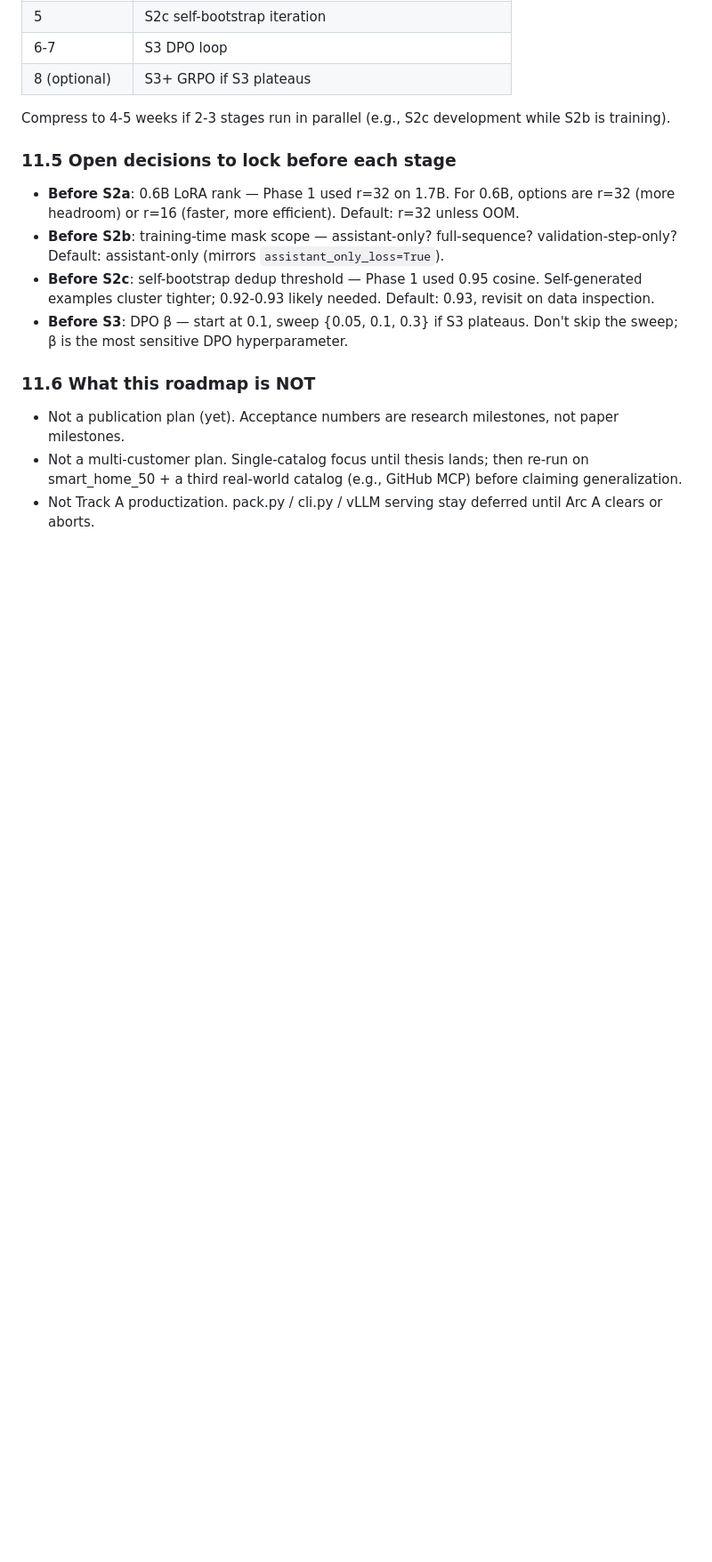
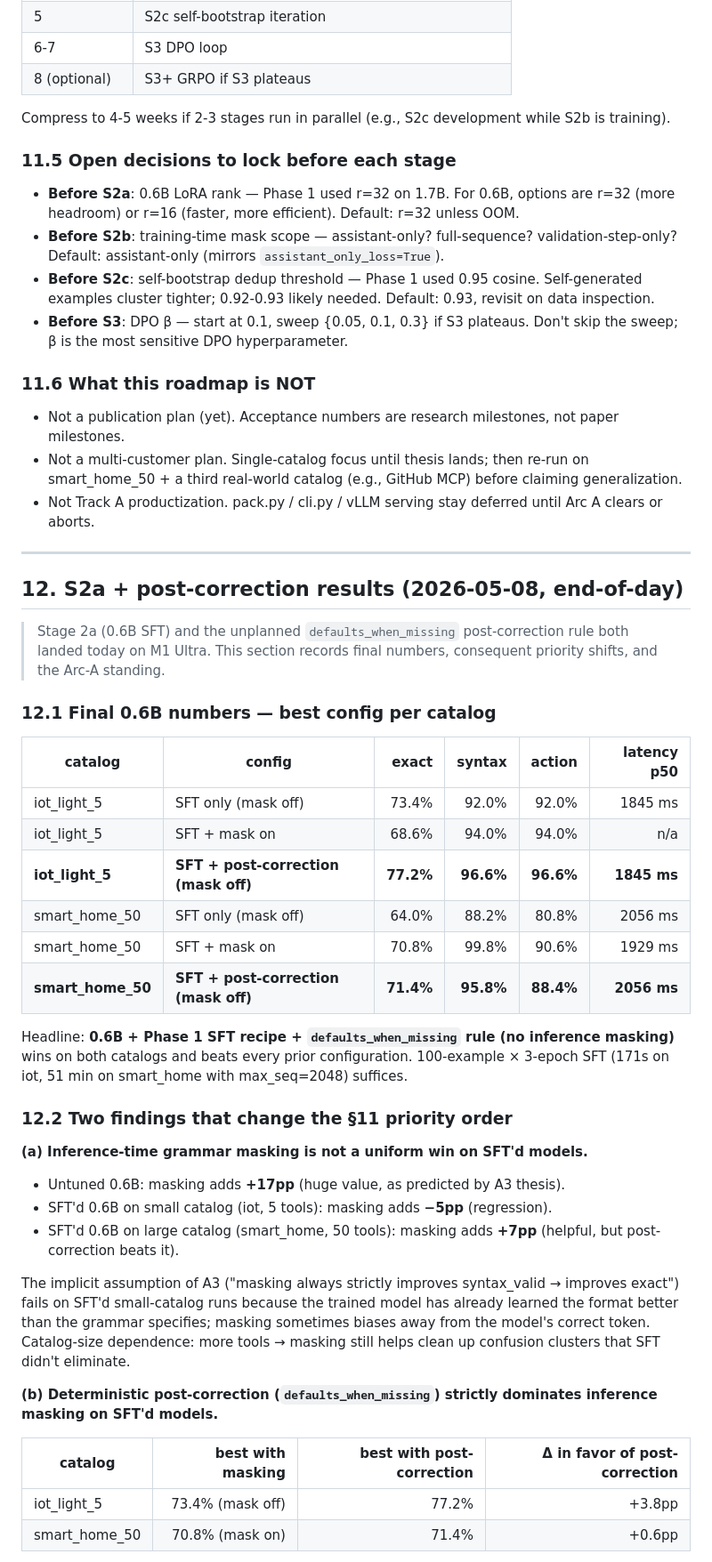
Before and after one commit to rixile9999/ganglion, a Markdown page: docs/factory_phase2_plan.md, the part around one of its changes. Shown at 89% size. Drawn GitHub-style; blank space fills up the shorter version.

```diff
--- a/docs/factory_phase2_plan.md
+++ b/docs/factory_phase2_plan.md
@@ -331,3 +331,42 @@ Compress to 4-5 weeks if 2-3 stages run in parallel (e.g., S2c development while
 - Not a publication plan (yet). Acceptance numbers are research milestones, not paper milestones.
 - Not a multi-customer plan. Single-catalog focus until thesis lands; then re-run on smart_home_50 + a third real-world catalog (e.g., GitHub MCP) before claiming generalization.
 - Not Track A productization. pack.py / cli.py / vLLM serving stay deferred until Arc A clears or aborts.
+
+---
+
+## 12. S2a + post-correction results (2026-05-08, end-of-day)
+
+> Stage 2a (0.6B SFT) and the unplanned `defaults_when_missing` post-correction
+> rule both landed today on M1 Ultra. This section records final numbers,
+> consequent priority shifts, and the Arc-A standing.
+
+### 12.1 Final 0.6B numbers — best config per catalog
+
+| catalog | config | exact | syntax | action | latency p50 |
+|---|---|---:|---:|---:|---:|
+| iot_light_5 | SFT only (mask off) | 73.4% | 92.0% | 92.0% | 1845 ms |
+| iot_light_5 | SFT + mask on | 68.6% | 94.0% | 94.0% | n/a |
+| **iot_light_5** | **SFT + post-correction (mask off)** | **77.2%** | **96.6%** | **96.6%** | **1845 ms** |
+| smart_home_50 | SFT only (mask off) | 64.0% | 88.2% | 80.8% | 2056 ms |
+| smart_home_50 | SFT + mask on | 70.8% | 99.8% | 90.6% | 1929 ms |
+| **smart_home_50** | **SFT + post-correction (mask off)** | **71.4%** | **95.8%** | **88.4%** | **2056 ms** |
+
+Headline: **0.6B + Phase 1 SFT recipe + `defaults_when_missing` rule (no inference masking)** wins on both catalogs and beats every prior configuration. 100-example × 3-epoch SFT (171s on iot, 51 min on smart_home with max_seq=2048) suffices.
+
+### 12.2 Two findings that change the §11 priority order
+
+**(a) Inference-time grammar masking is not a uniform win on SFT'd models.**
+
+- Untuned 0.6B: masking adds **+17pp** (huge value, as predicted by A3 thesis).
+- SFT'd 0.6B on small catalog (iot, 5 tools): masking adds **−5pp** (regression).
+- SFT'd 0.6B on large catalog (smart_home, 50 tools): masking adds **+7pp** (helpful, but post-correction beats it).
+
+The implicit assumption of A3 ("masking always strictly improves syntax_valid → improves exact") fails on SFT'd small-catalog runs because the trained model has already learned the format better than the grammar specifies; masking sometimes biases away from the model's correct token. Catalog-size dependence: more tools → masking still helps clean up confusion clusters that SFT didn't eliminate.
+
+**(b) Deterministic post-correction (`defaults_when_missing`) strictly dominates inference masking on SFT'd models.**
+
+| catalog | best with masking | best with post-correction | Δ in favor of post-correction |
+|---|---:|---:|---:|
+| iot_light_5 | 73.4% (mask off) | 77.2% | +3.8pp |
+| smart_home_50 | 70.8% (mask on) | 71.4% | +0.6pp |
+
```
Also changed, not shown: other parts of docs/factory_phase2_plan.md (+38 -0 lines), docs/factory_phase2_session_2026-05-08.md (+38 -55 lines).
